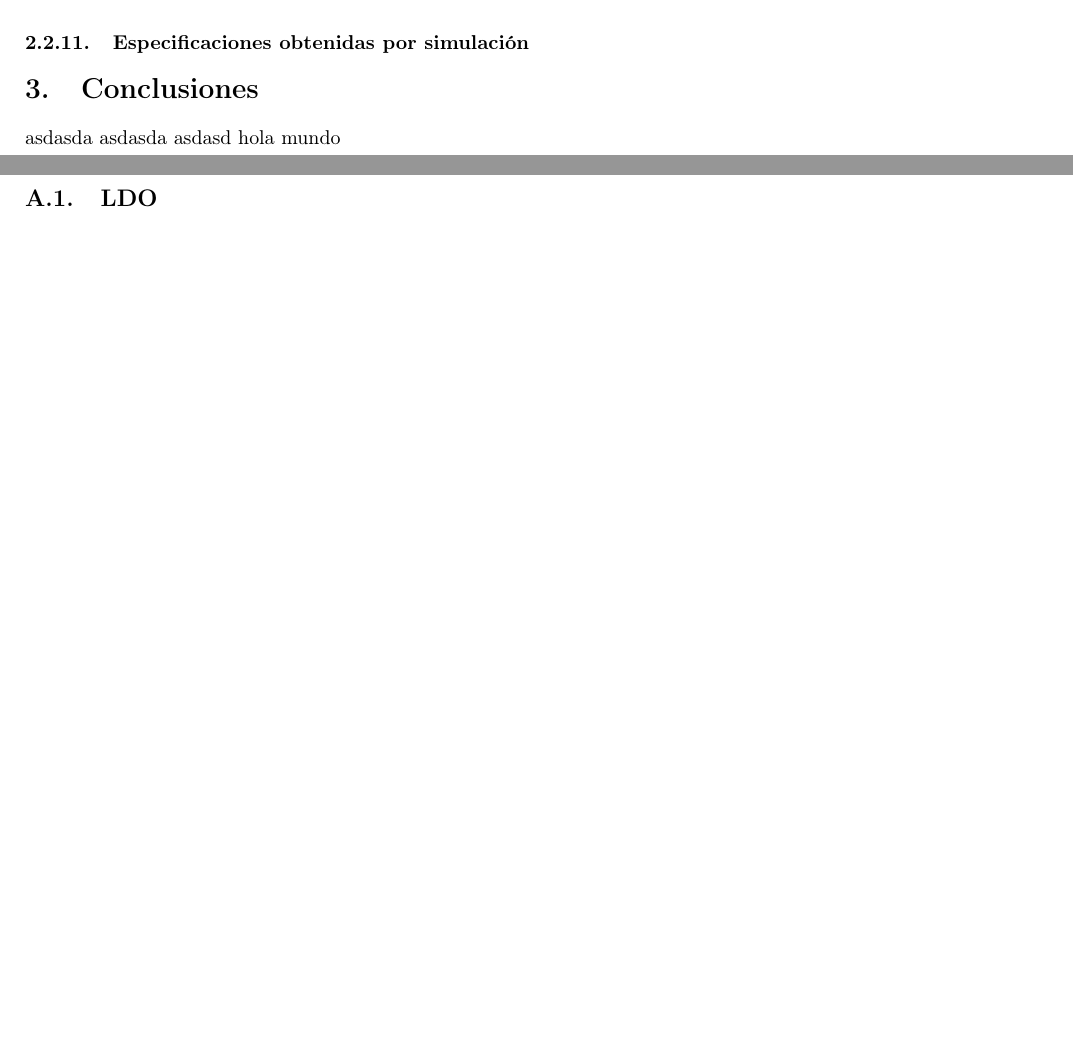
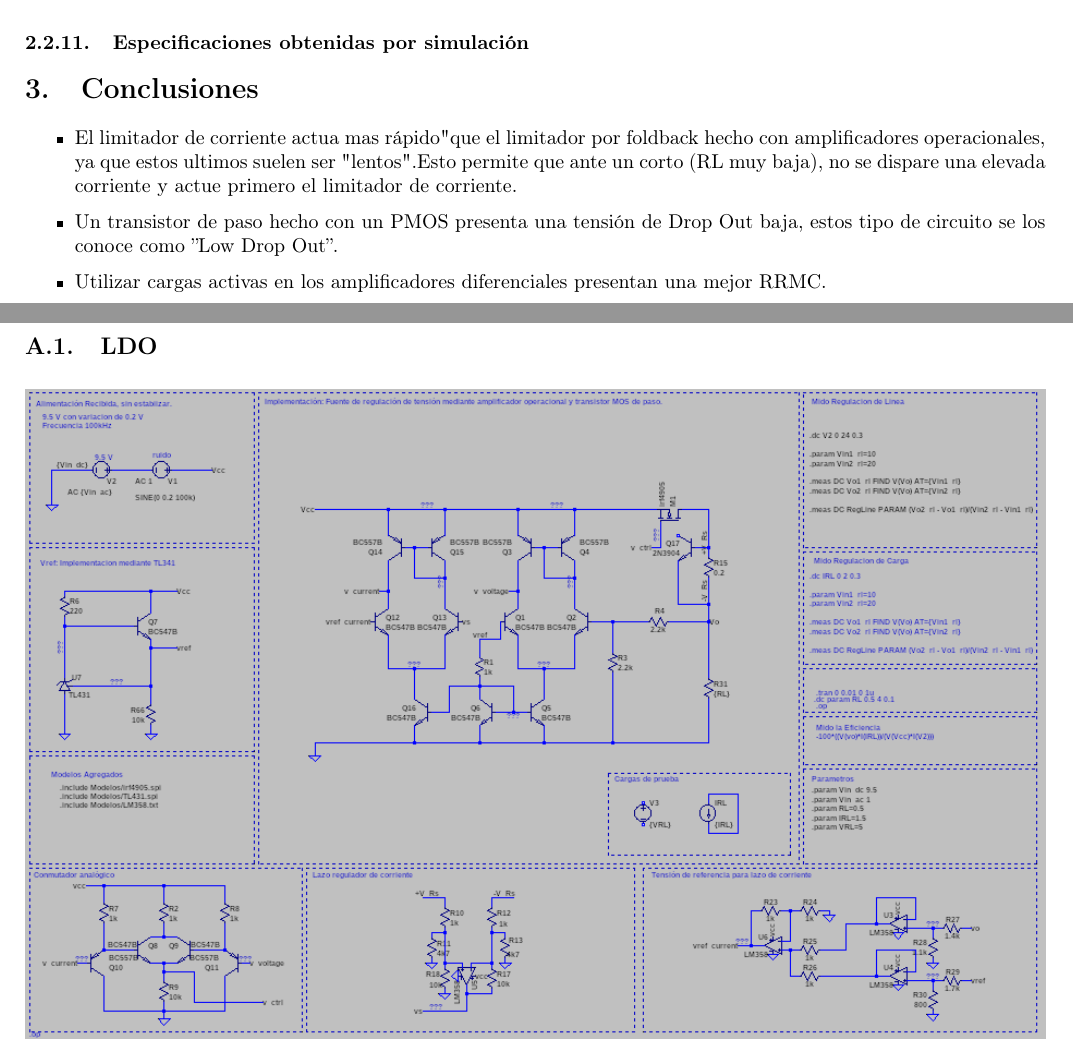
Before and after one commit to Seba-SL/TP-TA138-G7, a LaTeX document (Documentación/Informe/informe.tex, which reads Documentación/Informe/conclusiones.tex): two parts of pages 13 and 14 of 15, joined at a grey line, cut so that both start at the same text, the shorter picture padded with empty space. Compiled offline with pdfLaTeX.

Commit message:
Algunas conclusiones

```diff
--- a/Documentación/Informe/conclusiones.tex
+++ b/Documentación/Informe/conclusiones.tex
@@ -1,6 +1,8 @@
+
 \section{Conclusiones}
 
-asdasda
-asdasda
-asdasd
-hola mundo
+\begin{itemize}
+    \item El limitador de corriente actua mas "rápido" que el limitador por foldback hecho con amplificadores operacionales, ya que estos ultimos suelen ser "lentos".Esto permite que ante un corto (RL muy baja), no se dispare una elevada corriente y actue primero el limitador de corriente.
+    \item Un transistor de paso hecho con un PMOS presenta una tensión de Drop Out baja, estos tipo de circuito se los conoce como ''Low Drop Out''.
+    \item Utilizar cargas activas en los amplificadores diferenciales presentan una mejor RRMC.
+\end{itemize}
```
Also changed, not shown: 7 other files.
